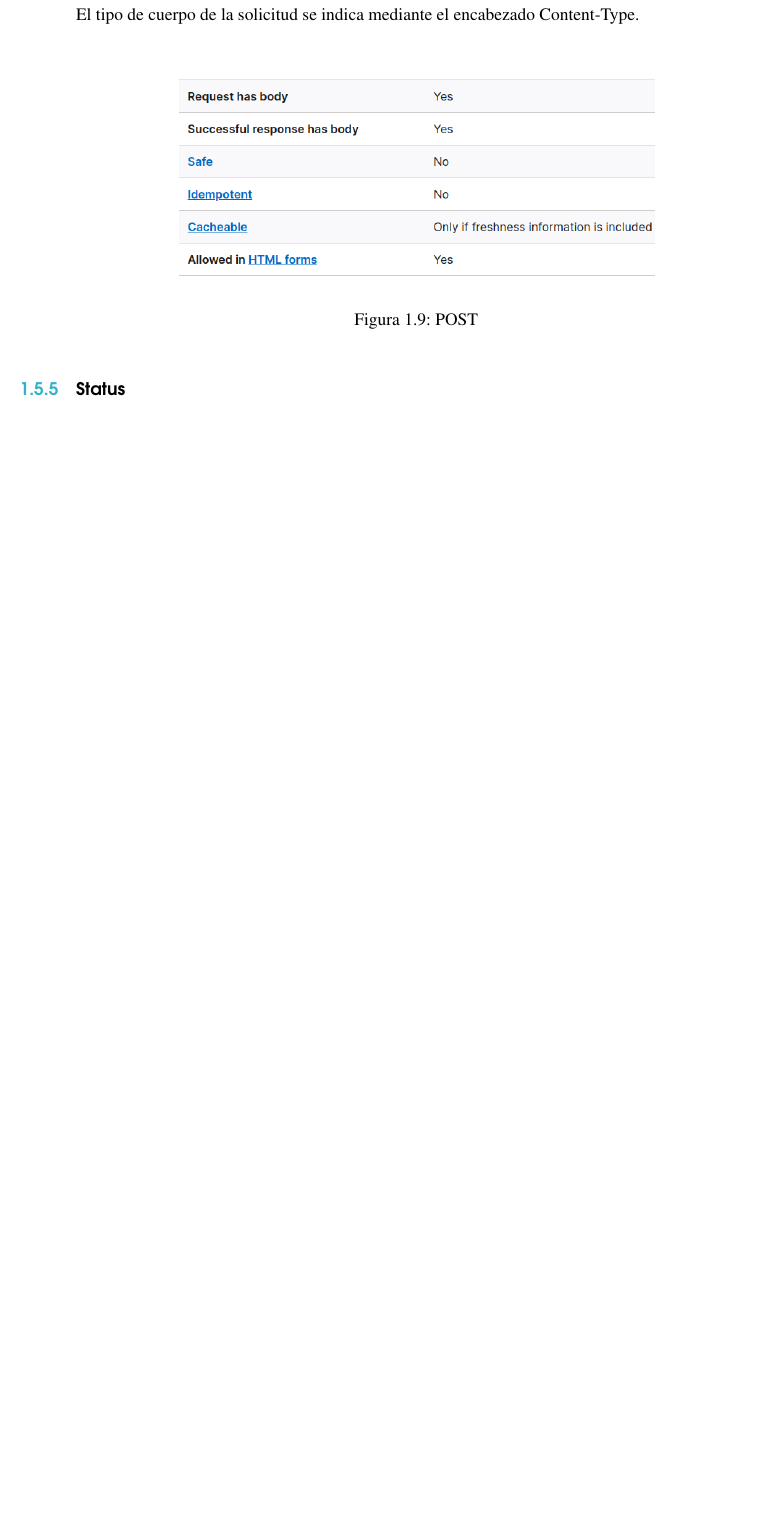
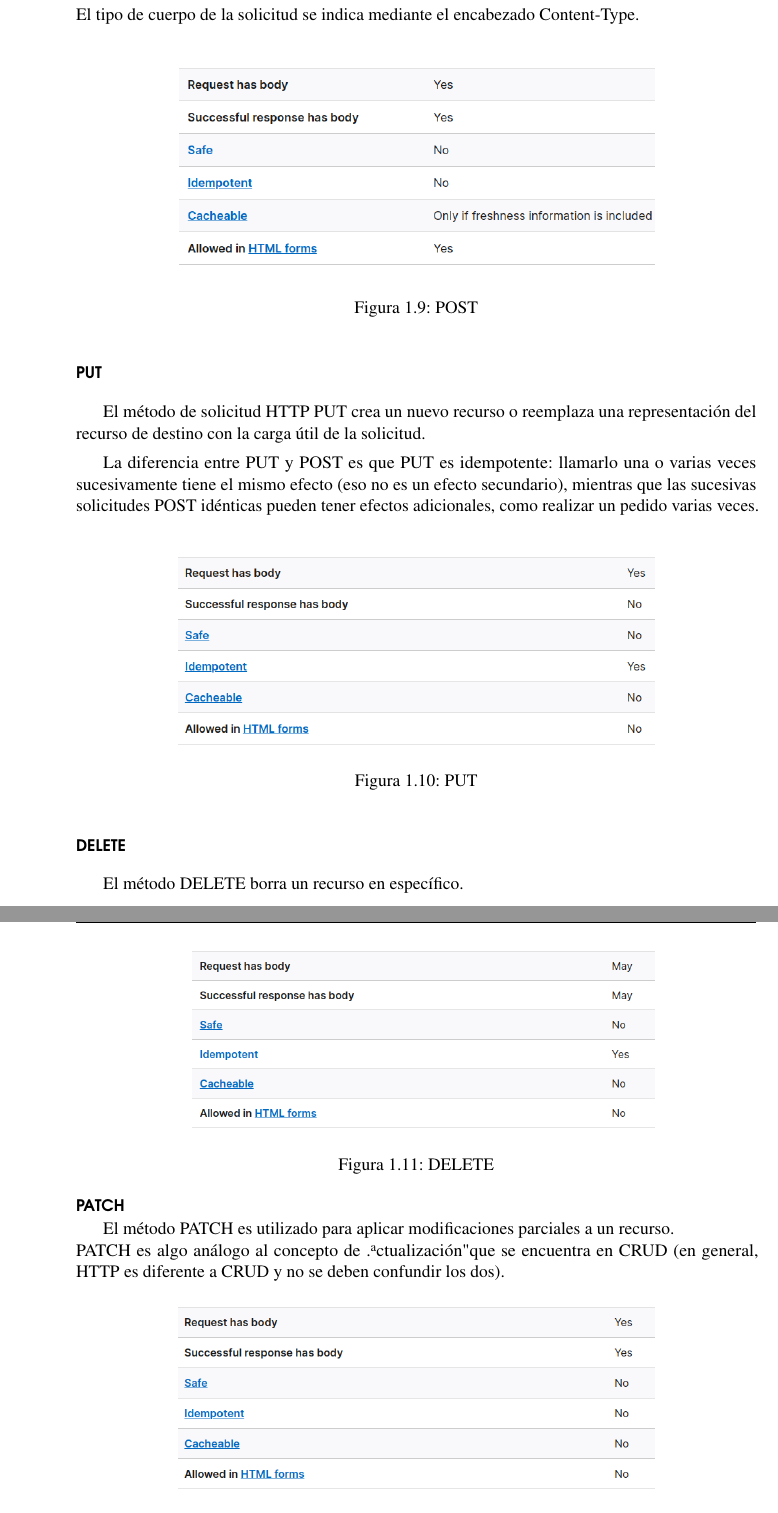
Before and after one commit to freddyheredia4/guia-programacion-web, a LaTeX book (main.tex, which reads parcial1.tex): part of page 16 of 23 before the commit and two parts of pages 16 and 17 of 25 after it, the two joined at a grey line, cut so that both start at the same text, the shorter picture padded with empty space. Compiled offline with pdfLaTeX.

Commit message:
finish method

```diff
--- a/parcial1.tex
+++ b/parcial1.tex
@@ -375,4 +375,32 @@ El tipo de cuerpo de la solicitud se indica mediante el encabezado Content-Type.
 	\label{fig:super}
 \end{figure}
 
-\subsection{Status}
+\subsubsection{PUT}
+El método de solicitud HTTP PUT crea un nuevo recurso o reemplaza una representación del recurso de destino con la carga útil de la solicitud.
+
+La diferencia entre PUT y POST es que PUT es idempotente: llamarlo una o varias veces sucesivamente tiene el mismo efecto (eso no es un efecto secundario), mientras que las sucesivas solicitudes POST idénticas pueden tener efectos adicionales, como realizar un pedido varias veces.
+\begin{figure}[H]
+	\center
+	\includegraphics[width=0.7\textwidth]{put.png}
+	\caption{PUT}
+	\label{fig:super}
+\end{figure}
+
+\subsubsection{DELETE}
+El método DELETE borra un recurso en específico.
+\begin{figure}[H]
+	\center
+	\includegraphics[width=0.7\textwidth]{delete.png}
+	\caption{DELETE}
+	\label{fig:super}
+\end{figure}
+
+\subsubsection{PATCH}
+El método PATCH  es utilizado para aplicar modificaciones parciales a un recurso.\\
+PATCH es algo análogo al concepto de "actualización" que se encuentra en CRUD (en general, HTTP es diferente a CRUD y no se deben confundir los dos).
+\begin{figure}[H]
+	\center
+	\includegraphics[width=0.7\textwidth]{patch.png}
+	\caption{PATHC}
+	\label{fig:super}
+\end{figure}
```
Also changed, not shown: Pictures/delete.png (added), Pictures/patch.png (added), Pictures/put.png (added), main.pdf, parcial1.tex (36 more changed lines).
